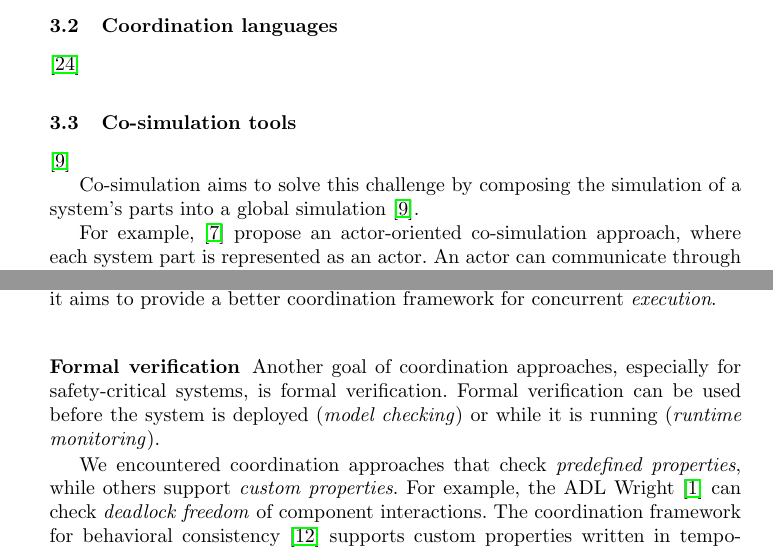
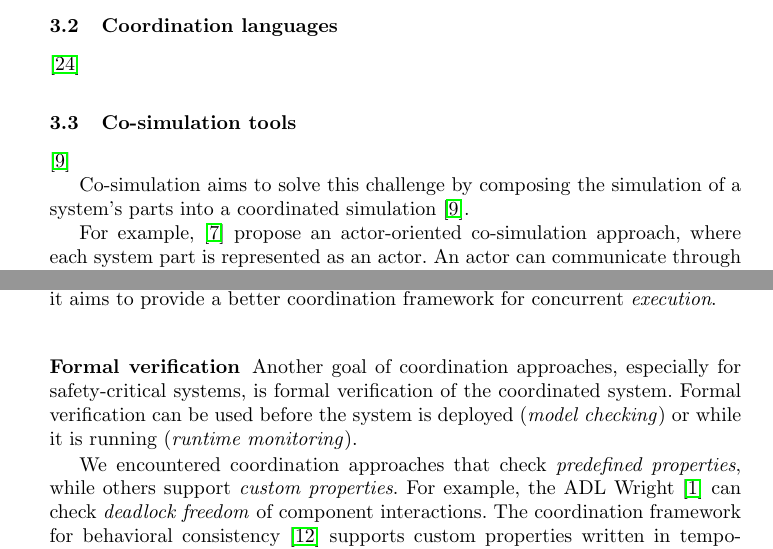
Before and after one commit to timKraeuter/Coordination-2024, a LaTeX paper (main.tex): two parts of pages 5 and 10 of 16, joined at a grey line, cut so that both start at the same text. Compiled offline with pdfLaTeX.

Commit message:
Make formal verification goal clear

```diff
--- a/main.tex
+++ b/main.tex
@@ -227,7 +227,7 @@ The behavior of the \textsf{PedestrianTL} and \textsf{CarTL} components is omitt
 \cite{gomesCoSimulationSurvey2019} % co-simulation survey
 
 % Rewrite this part
-Co-simulation aims to solve this challenge by composing the simulation of a system's parts into a global simulation \cite{gomesCoSimulationSurvey2019}.
+Co-simulation aims to solve this challenge by composing the simulation of a system's parts into a coordinated simulation \cite{gomesCoSimulationSurvey2019}.
 
 For example, \cite{ekerTamingHeterogeneityPtolemy2003} propose an actor-oriented co-simulation approach, where each system part is represented as an actor.
 An actor can communicate through its interfaces with other actors.
@@ -389,7 +389,7 @@ Furthermore, the recently developed polyglot coordination language \textit{Lingu
 Thus, it aims to provide a better coordination framework for concurrent \textit{execution}.
 
 
-\subsubsection{Formal verification} Another goal of coordination approaches, especially for safety-critical systems, is formal verification.
+\subsubsection{Formal verification} Another goal of coordination approaches, especially for safety-critical systems, is formal verification of the coordinated system.
 Formal verification can be used before the system is deployed (\textit{model checking}) or while it is running (\textit{runtime monitoring}).
 
 We encountered coordination approaches that check \textit{predefined properties}, while others support \textit{custom properties}.
```
Also changed, not shown: main.tex (2 more changed lines).
